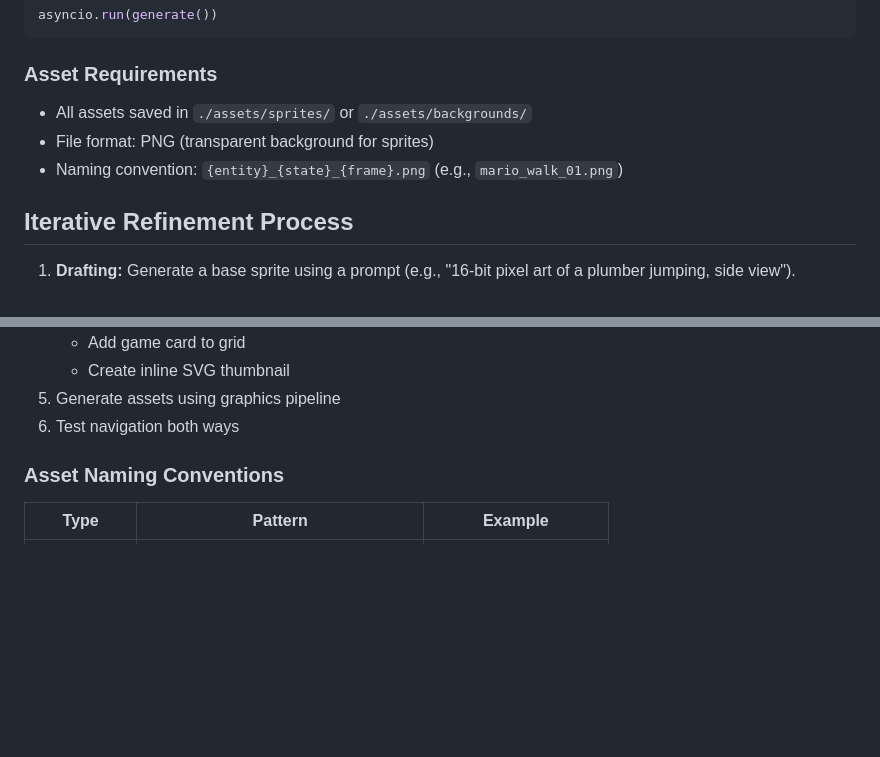
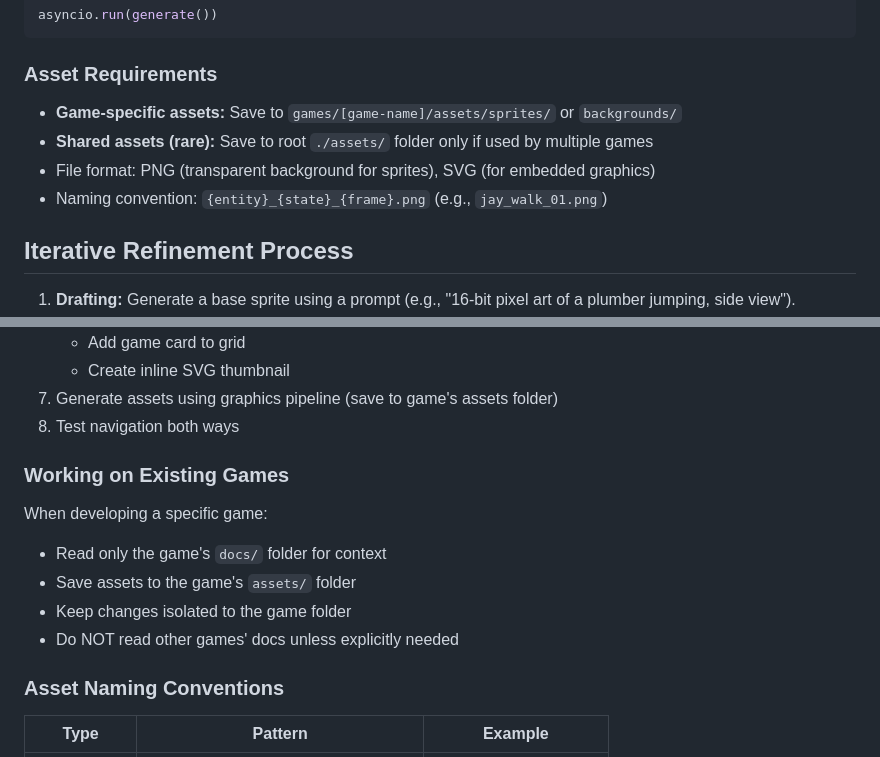
Before and after one commit to fromsnowman2014/CAISOGAMES, a Markdown page: CLAUDE.md, 2 parts joined by grey strips. GitHub-like rendering; blank space fills up the shorter version.

````diff
--- a/CLAUDE.md
+++ b/CLAUDE.md
@@ -53,9 +53,10 @@ asyncio.run(generate())
 ```
 
 ### Asset Requirements
-- All assets saved in `./assets/sprites/` or `./assets/backgrounds/`
-- File format: PNG (transparent background for sprites)
-- Naming convention: `{entity}_{state}_{frame}.png` (e.g., `mario_walk_01.png`)
+- **Game-specific assets:** Save to `games/[game-name]/assets/sprites/` or `backgrounds/`
+- **Shared assets (rare):** Save to root `./assets/` folder only if used by multiple games
+- File format: PNG (transparent background for sprites), SVG (for embedded graphics)
+- Naming convention: `{entity}_{state}_{frame}.png` (e.g., `jay_walk_01.png`)
 
 ## Iterative Refinement Process
 1. **Drafting:** Generate a base sprite using a prompt (e.g., "16-bit pixel art of a plumber jumping, side view").
@@ -111,7 +153,14 @@ CAISOGAMES/
    - Add game card to grid
    - Create inline SVG thumbnail
-5. Generate assets using graphics pipeline
-6. Test navigation both ways
+7. Generate assets using graphics pipeline (save to game's assets folder)
+8. Test navigation both ways
+
+### Working on Existing Games
+When developing a specific game:
+- Read only the game's `docs/` folder for context
+- Save assets to the game's `assets/` folder
+- Keep changes isolated to the game folder
+- Do NOT read other games' docs unless explicitly needed
 
 ### Asset Naming Conventions
 | Type | Pattern | Example |
````
Also changed, not shown: other parts of CLAUDE.md (+53 -12 lines), 2 other files.
